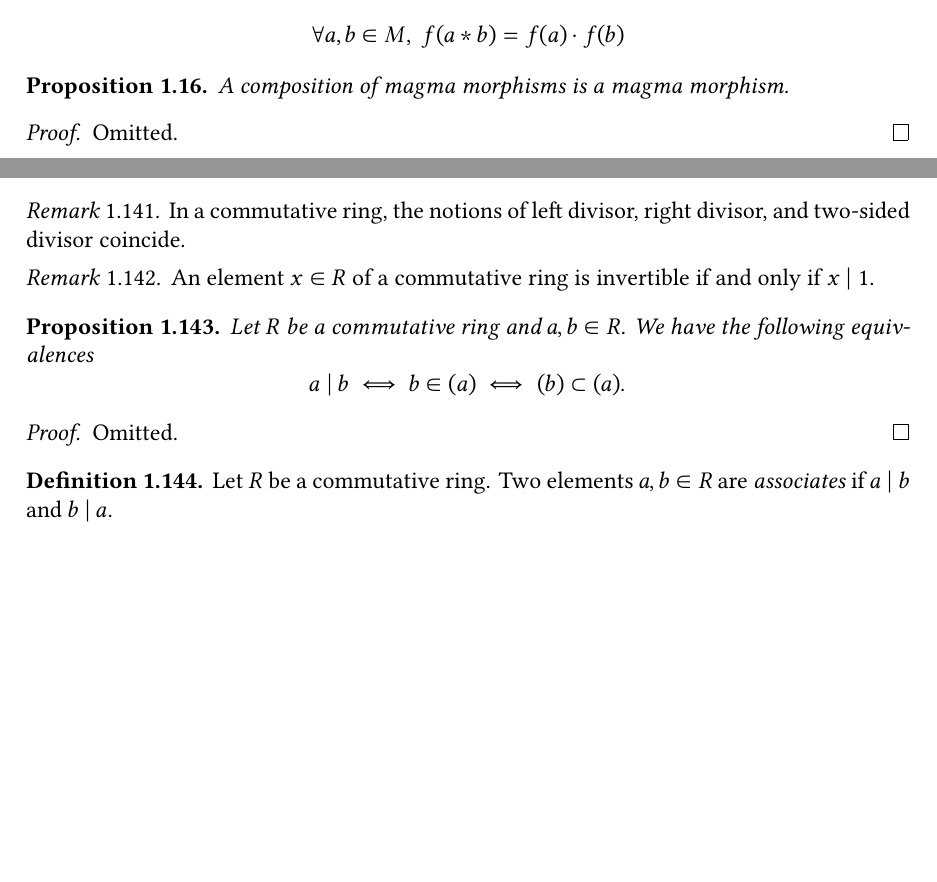
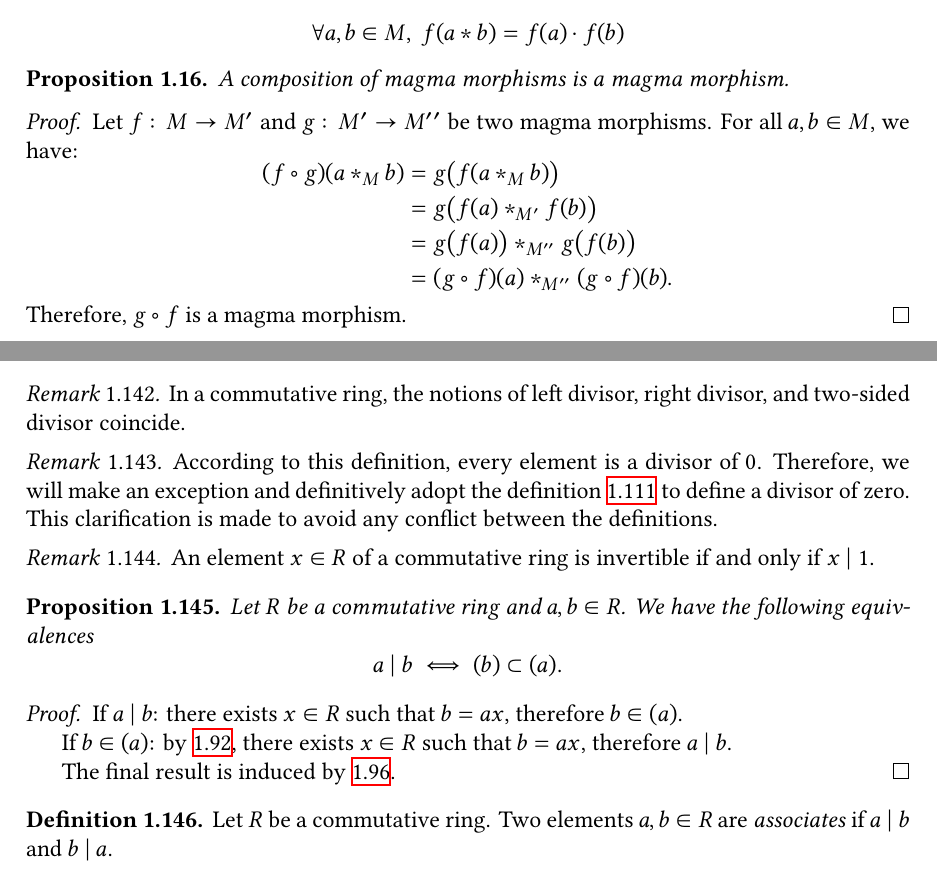
Before and after one commit to nougzarm/mathematics, a LaTeX thesis (maths.tex): two parts of pages 4 and 18 of 19 before the commit and two parts of pages 4 and 19 of 20 after it, joined at a grey line, cut so that both start at the same text, the shorter picture padded with empty space. Compiled offline with XeLaTeX.

Commit message:
General progression

```diff
--- a/maths.tex
+++ b/maths.tex
@@ -127,7 +127,17 @@
 \end{proposition}
 
 \begin{proof}
-    Omitted.
+    Let $f \colon M \to M^{\prime}$ and $g \colon M^{\prime} \to M^{\prime \prime}$ be two magma morphisms. For all $a, b \in M$, we have:
+    \[
+        \begin{aligned}
+            (f \circ g)(a \ast_{M} b)
+                &= g\big( f(a \ast_{M} b) \big) \\
+                &= g\big( f(a) \ast_{M^{\prime}} f(b) \big) \\
+                &= g\big( f(a) \big) \ast_{M^{\prime \prime}} g\big( f(b) \big) \\
+                &= (g \circ f)(a) \ast_{M^{\prime \prime}} (g \circ f)(b).
+        \end{aligned}
+    \]
+    Therefore, $g \circ f$ is a magma morphism.
 \end{proof}
 
 \begin{theorem} \label{thm-magma-morphism-image}
@@ -1081,18 +1108,26 @@ Let $f \colon A \to B$ be a ring morphism. There exists an unique ring isomorphi
 \end{remark}
 
 \begin{remark}
+    According to this definition, every element is a divisor of $0$. Therefore, we will make an exception and definitively adopt the definition \ref{def-ring-zero-div} to define a divisor of zero. This clarification is made to avoid any conflict between the definitions.
+\end{remark}
+
+\begin{remark}
     An element $x \in R$ of a commutative ring is invertible if and only if $x \mid 1$.
 \end{remark}
 
 \begin{proposition} \label{prop-ring-divisibility-eq}
     Let $R$ be a commutative ring and $a, b \in R$. We have the following equivalences
     \[
-        a \mid b \iff b \in (a) \iff (b) \subset (a).
+        a \mid b \iff (b) \subset (a).
     \]
 \end{proposition}
 
 \begin{proof}
-    Omitted.
+    If $a \mid b$: there exists $x \in R$ such that $b = ax$, therefore $b \in (a)$.
+
+    If $b \in (a)$: by \ref{prop-ring-ideal-generated-eq}, there exists $x \in R$ such that $b = ax$, therefore $a \mid b$.
+
+    The final result is induced by  \ref{prop-ring-principal-ideals-inclusion}.
 \end{proof}
 
 \begin{definition} \label{def-ring-associated-elements}
```
Also changed, not shown: maths.tex (19 more changed lines).
